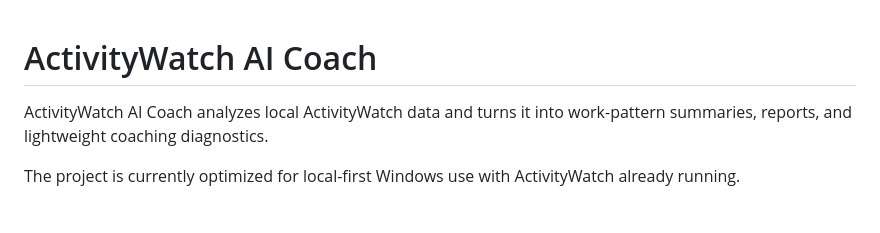
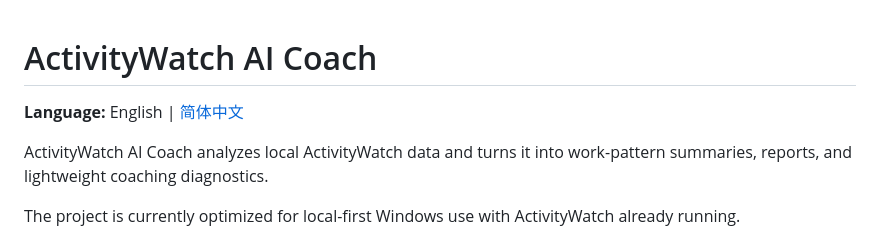
Before and after one commit to Renoyz/aw-watcher-ai-coach, a Markdown page: README.md, the part around the change. Drawn GitHub-style; blank space fills up the shorter version.

Commit message:
Add Chinese README

```diff
--- a/README.md
+++ b/README.md
@@ -1,4 +1,6 @@
 # ActivityWatch AI Coach
+
+**Language:** English | [简体中文](README.zh-CN.md)
 
 ActivityWatch AI Coach analyzes local ActivityWatch data and turns it into work-pattern summaries, reports, and lightweight coaching diagnostics.
 
```
Also changed, not shown: README.zh-CN.md (added, +159 -0 lines).
